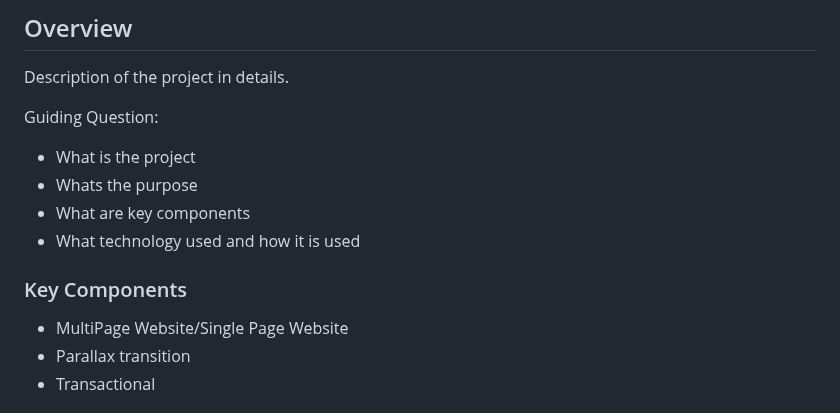
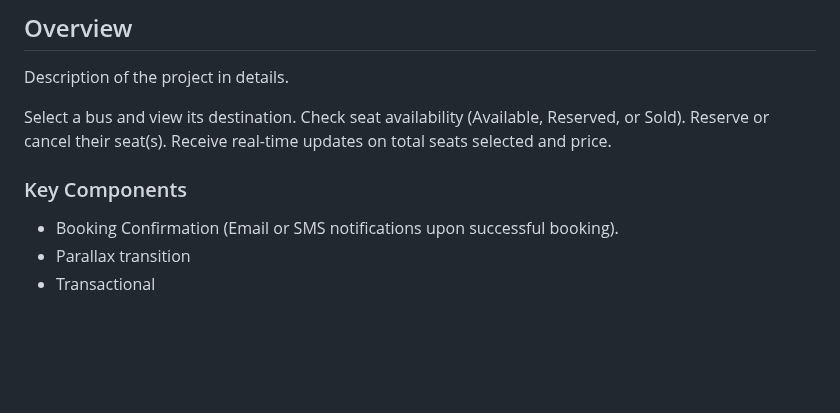
Before and after one commit to Rhanzzzyyy/AWD-Seatwork-1--5---S-R--25, a Markdown page: readme.md, the part around one of its changes. Drawn GitHub-style; blank space fills up the shorter version.

Commit message:
docs:update the whole readme

```diff
--- a/readme.md
+++ b/readme.md
@@ -62,15 +59,15 @@
 Description of the project in details.
 
-Guiding Question:
-- What is the project
-- Whats the purpose
-- What are key components
-- What technology used and how it is used
+Select a bus and view its destination.
+Check seat availability (Available, Reserved, or Sold).
+Reserve or cancel their seat(s).
+Receive real-time updates on total seats selected and price.
+
+
 
 ### Key Components
-<!-- TODO: List of Key Components -->
-<!-- The following are just sample -->
-- MultiPage Website/Single Page Website
+
+- Booking Confirmation (Email or SMS notifications upon successful booking).
 - Parallax transition
 - Transactional
 
```
Also changed, not shown: other parts of readme.md (+9 -13 lines).
